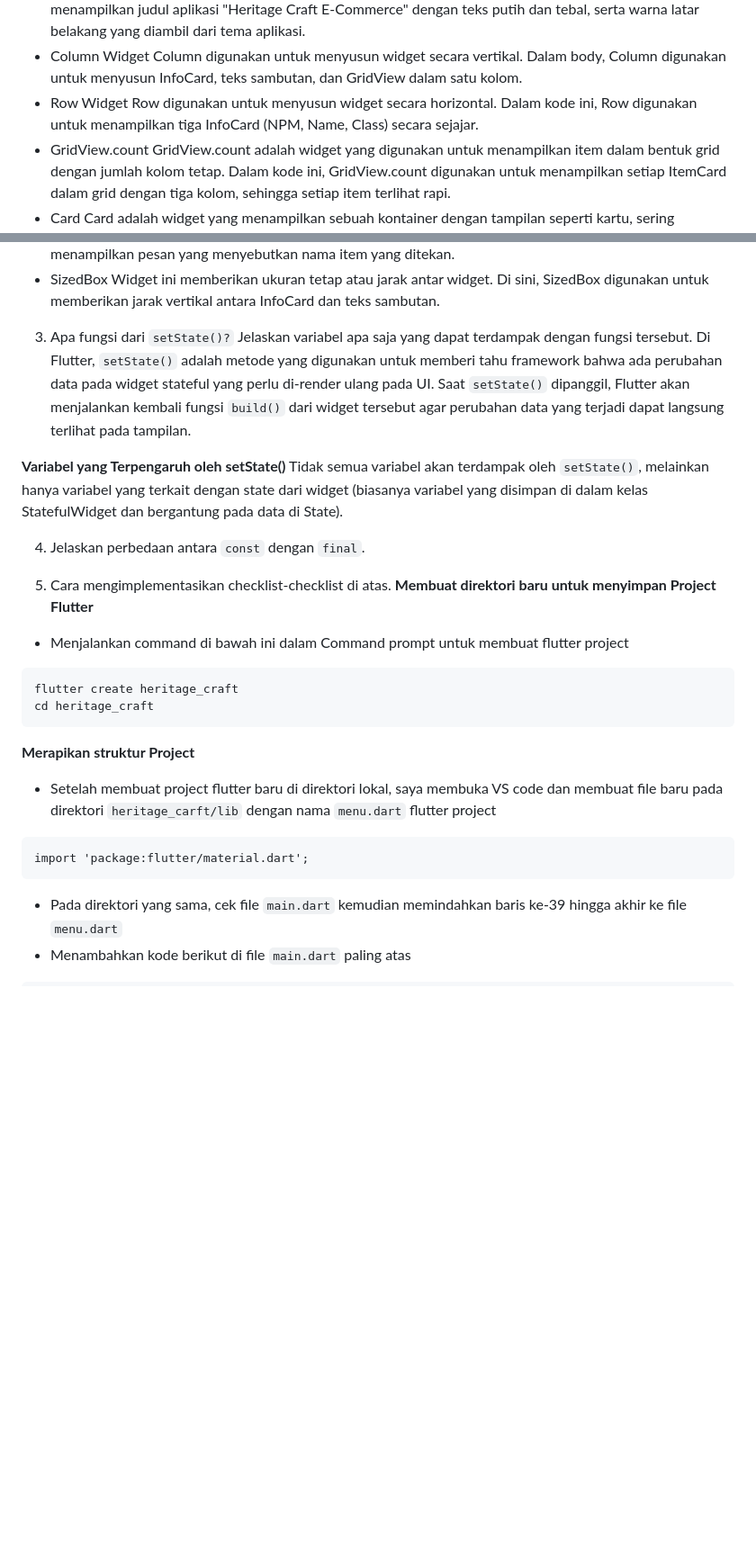
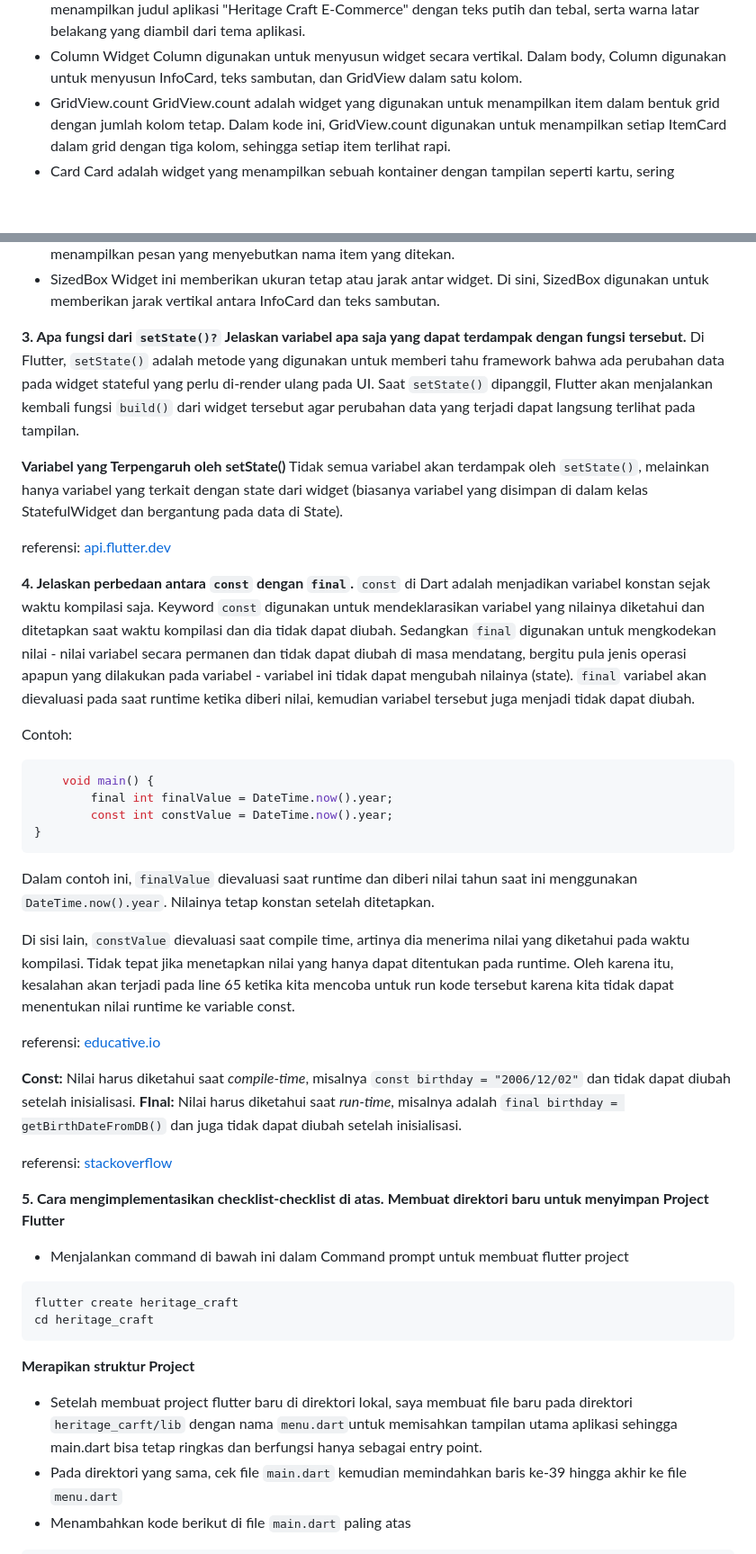
Before and after one commit to naamiraa/heritage-craft-mobile, a Markdown page: README.md, 2 parts joined by grey strips. Shown: that part at 90% size. Drawn GitHub-style; blank space fills up the shorter version.

`````diff
--- a/README.md
+++ b/README.md
@@ -29,8 +30,6 @@ Scaffold adalah widget dasar untuk membuat struktur halaman yang lengkap, termas
 Widget ini digunakan untuk menampilkan header di bagian atas halaman. Di sini, AppBar menampilkan judul aplikasi "Heritage Craft E-Commerce" dengan teks putih dan tebal, serta warna latar belakang yang diambil dari tema aplikasi.
 - Column
 Widget Column digunakan untuk menyusun widget secara vertikal. Dalam body, Column digunakan untuk menyusun InfoCard, teks sambutan, dan GridView dalam satu kolom.
-- Row
-Widget Row digunakan untuk menyusun widget secara horizontal. Dalam kode ini, Row digunakan untuk menampilkan tiga InfoCard (NPM, Name, Class) secara sejajar.
 - GridView.count
 GridView.count adalah widget yang digunakan untuk menampilkan item dalam bentuk grid dengan jumlah kolom tetap. Dalam kode ini, GridView.count digunakan untuk menampilkan setiap ItemCard dalam grid dengan tiga kolom, sehingga setiap item terlihat rapi.
 - Card
@@ -46,17 +45,39 @@ SnackBar adalah widget yang menampilkan pesan sementara di bagian bawah layar. D
 - SizedBox
 Widget ini memberikan ukuran tetap atau jarak antar widget. Di sini, SizedBox digunakan untuk memberikan jarak vertikal antara InfoCard dan teks sambutan.
 
-3. Apa fungsi dari `setState()?` Jelaskan variabel apa saja yang dapat terdampak dengan fungsi tersebut.
+**3. Apa fungsi dari `setState()?` Jelaskan variabel apa saja yang dapat terdampak dengan fungsi tersebut.**
 Di Flutter, `setState()` adalah metode yang digunakan untuk memberi tahu framework bahwa ada perubahan data pada widget stateful yang perlu di-render ulang pada UI. Saat `setState()` dipanggil, Flutter akan menjalankan kembali fungsi `build()` dari widget tersebut agar perubahan data yang terjadi dapat langsung terlihat pada tampilan.
 
 **Variabel yang Terpengaruh oleh setState()**
 Tidak semua variabel akan terdampak oleh `setState()`, melainkan hanya variabel yang terkait dengan state dari widget (biasanya variabel yang disimpan di dalam kelas StatefulWidget dan bergantung pada data di State).
 
-
-4. Jelaskan perbedaan antara `const` dengan `final`.
+referensi: [api.flutter.dev](https://api.flutter.dev/flutter/widgets/State/setState.html)
 
 
-5. Cara mengimplementasikan checklist-checklist di atas.
+**4. Jelaskan perbedaan antara `const` dengan `final`.**
+`const` di Dart adalah menjadikan variabel konstan sejak waktu kompilasi saja. Keyword `const` digunakan untuk mendeklarasikan variabel yang nilainya diketahui dan ditetapkan saat waktu kompilasi dan dia tidak dapat diubah. Sedangkan `final` digunakan untuk mengkodekan nilai - nilai variabel secara permanen dan tidak dapat diubah di masa mendatang, bergitu pula jenis operasi apapun yang dilakukan pada variabel - variabel ini tidak dapat mengubah nilainya (state). `final` variabel akan dievaluasi pada saat runtime ketika diberi nilai, kemudian variabel tersebut juga menjadi tidak dapat diubah.
+
+Contoh:
+
+````dart
+    void main() {
+        final int finalValue = DateTime.now().year;
+        const int constValue = DateTime.now().year;
+}
+````
+Dalam contoh ini, `finalValue` dievaluasi saat runtime dan diberi nilai tahun saat ini menggunakan `DateTime.now().year`. Nilainya tetap konstan setelah ditetapkan.
+
+Di sisi lain, `constValue` dievaluasi saat compile time, artinya dia menerima nilai yang diketahui pada waktu kompilasi. Tidak tepat jika menetapkan nilai yang hanya dapat ditentukan pada runtime. Oleh karena itu, kesalahan akan terjadi pada line 65 ketika kita mencoba untuk run kode tersebut karena kita tidak dapat menentukan nilai runtime ke variable const.
+
+referensi: [educative.io](https://www.educative.io/answers/what-is-the-difference-between-const-and-final-keyword-in-dart)
+
+**Const:** Nilai harus diketahui saat *compile-time*, misalnya `const birthday = "2006/12/02"` dan tidak dapat diubah setelah inisialisasi.
+**FInal:** Nilai harus diketahui saat *run-time*, misalnya adalah `final birthday = getBirthDateFromDB()` dan juga tidak dapat diubah setelah inisialisasi.
+
+referensi: [stackoverflow](https://stackoverflow.com/questions/50431055/what-is-the-difference-between-the-const-and-final-keywords-in-dart)
+
+
+**5. Cara mengimplementasikan checklist-checklist di atas.**
 __Membuat direktori baru untuk menyimpan Project Flutter__
 - Menjalankan command di bawah ini dalam Command prompt untuk membuat flutter project
 ```
@@ -64,11 +85,7 @@ flutter create heritage_craft
 cd heritage_craft
 ```
 __Merapikan struktur Project__
-- Setelah membuat project flutter baru di direktori lokal, saya membuka VS code dan membuat file baru pada direktori `heritage_carft/lib` dengan nama `menu.dart`
-flutter project
-```
-import 'package:flutter/material.dart';
-```
+- Setelah membuat project flutter baru di direktori lokal, saya membuat file baru pada direktori `heritage_carft/lib` dengan nama `menu.dart`untuk memisahkan tampilan utama aplikasi sehingga main.dart bisa tetap ringkas dan berfungsi hanya sebagai entry point.
 - Pada direktori yang sama, cek file `main.dart` kemudian memindahkan baris ke-39 hingga akhir ke file `menu.dart`
 - Menambahkan kode berikut di file `main.dart` paling atas
 ```
`````
Also changed, not shown: other parts of README.md (+21 -13 lines).
